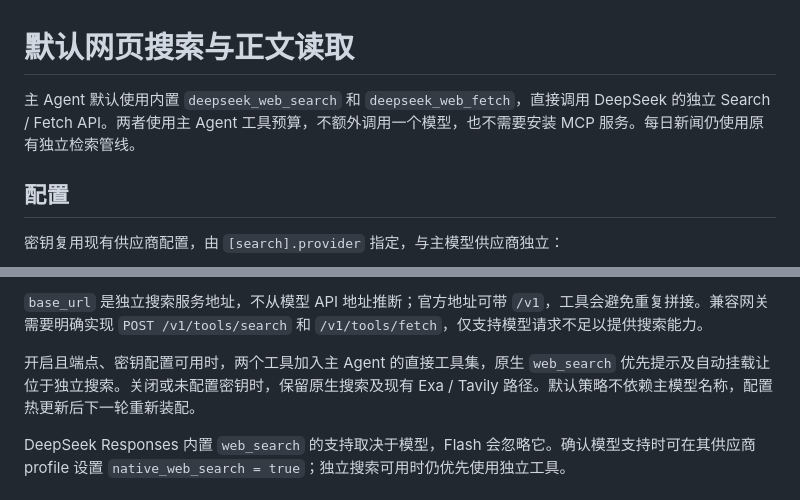
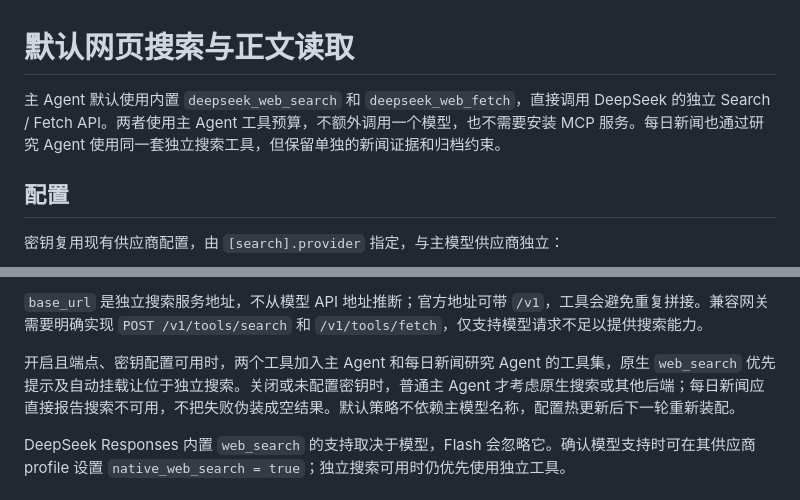
Before and after one commit to ExDragine/frontier, a Markdown page: docs/deepseek-web-search.md, 2 parts joined by grey strips. Rendered like a GitHub page.

Commit message:
docs(search): include the daily news research agent

```diff
--- a/docs/deepseek-web-search.md
+++ b/docs/deepseek-web-search.md
@@ -1,6 +1,6 @@
 # 默认网页搜索与正文读取
 
-主 Agent 默认使用内置 `deepseek_web_search` 和 `deepseek_web_fetch`，直接调用 DeepSeek 的独立 Search / Fetch API。两者使用主 Agent 工具预算，不额外调用一个模型，也不需要安装 MCP 服务。每日新闻仍使用原有独立检索管线。
+主 Agent 默认使用内置 `deepseek_web_search` 和 `deepseek_web_fetch`，直接调用 DeepSeek 的独立 Search / Fetch API。两者使用主 Agent 工具预算，不额外调用一个模型，也不需要安装 MCP 服务。每日新闻也通过研究 Agent 使用同一套独立搜索工具，但保留单独的新闻证据和归档约束。
 
 ## 配置
 
@@ -20,7 +20,7 @@ max_content_chars = 24000
 
 `base_url` 是独立搜索服务地址，不从模型 API 地址推断；官方地址可带 `/v1`，工具会避免重复拼接。兼容网关需要明确实现 `POST /v1/tools/search` 和 `/v1/tools/fetch`，仅支持模型请求不足以提供搜索能力。
 
-开启且端点、密钥配置可用时，两个工具加入主 Agent 的直接工具集，原生 `web_search` 优先提示及自动挂载让位于独立搜索。关闭或未配置密钥时，保留原生搜索及现有 Exa / Tavily 路径。默认策略不依赖主模型名称，配置热更新后下一轮重新装配。
+开启且端点、密钥配置可用时，两个工具加入主 Agent 和每日新闻研究 Agent 的工具集，原生 `web_search` 优先提示及自动挂载让位于独立搜索。关闭或未配置密钥时，普通主 Agent 才考虑原生搜索或其他后端；每日新闻应直接报告搜索不可用，不把失败伪装成空结果。默认策略不依赖主模型名称，配置热更新后下一轮重新装配。
 
 DeepSeek Responses 内置 `web_search` 的支持取决于模型，Flash 会忽略它。确认模型支持时可在其供应商 profile 设置 `native_web_search = true`；独立搜索可用时仍优先使用独立工具。
 
```
